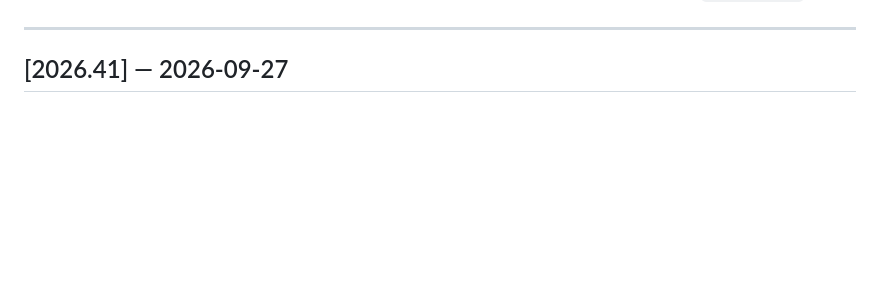
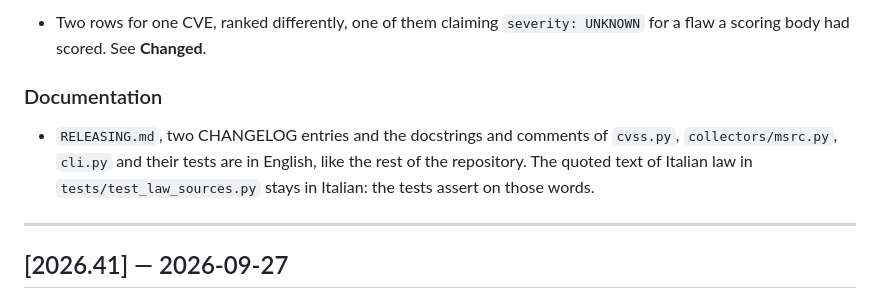
Before and after one commit to maksimtech/patchradar, a Markdown page: CHANGELOG.md, the part around one of its changes. Drawn GitHub-style; blank space fills up the shorter version.

```diff
--- a/CHANGELOG.md
+++ b/CHANGELOG.md
@@ -10,3 +104,12 @@ what has already shipped, and for nothing else. See `RELEASING.md`.
+- Two rows for one CVE, ranked differently, one of them claiming
+  `severity: UNKNOWN` for a flaw a scoring body had scored. See **Changed**.
+
+### Documentation
+
+- `RELEASING.md`, two CHANGELOG entries and the docstrings and comments of
+  `cvss.py`, `collectors/msrc.py`, `cli.py` and their tests are in English, like
+  the rest of the repository. The quoted text of Italian law in
+  `tests/test_law_sources.py` stays in Italian: the tests assert on those words.
 
 ---
 
```
Also changed, not shown: other parts of CHANGELOG.md (+94 -0 lines).
